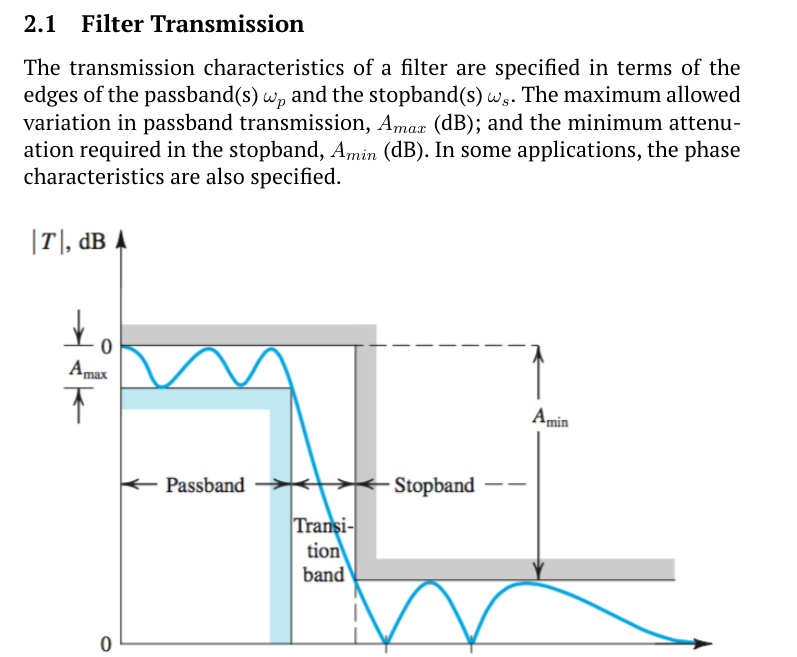
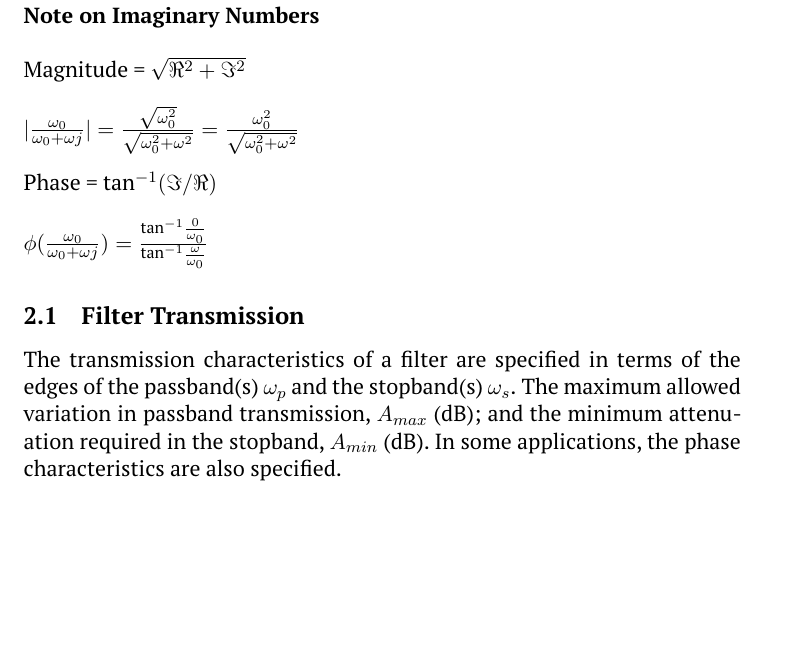
Before and after one commit to bnuh/COMP-ENG-2020-TERM-5, a LaTeX document (ENG5854/ENG5854 Electronic Circuits II.tex): part of page 9 of 26 before the commit and part of page 9 of 27 after it, cut at the place of the change, the shorter picture padded with empty space. Compiled offline with pdfLaTeX.

Commit message:
Imaginary numbers

```diff
--- a/ENG5854/ENG5854 Electronic Circuits II.tex
+++ b/ENG5854/ENG5854 Electronic Circuits II.tex
@@ -202,7 +203,18 @@
 %%%%%%%%%%%%%%%%%%%%%%%%%%%%%%%%%%%%%%%%%%%%%%%%%
 
     \section{Filters and Tuned Amplifiers}
-    A filter is a linear two-port network with a transfer function $T(s) = V_o(s)/V_i(s)$. For physical frequencies, the filter transmission is expressed as $T(j\omega) = |T(j\omega)|e^{j\phi(\omega)}$. The magnitude of transmission can be expressed in decibels using either the gain function $G(\omega) = 20\text{log}|T|$ or the attenuation function $A(\omega) = −20 \text{log} |T|$.
+    A filter is a linear two-port network with a transfer function $T(s) = V_o(s)/V_i(s)$. For physical frequencies, the filter transmission is expressed as $T(j\omega) = |T(j\omega)|e^{j\phi(\omega)}$. The magnitude of transmission can be expressed in decibels using either the gain function $G(\omega) = 20\text{log}|T|$ or the attenuation function $A(\omega) = −20 \text{log} |T|$.    \\
+
+    \textbf{Note on Imaginary Numbers} \\
+
+    Magnitude = $\sqrt{\Re^2 + \Im^2}$ \\
+
+    $|\frac{\omega_0}{\omega_0+\omega j}| = \frac{\sqrt{\omega_0 ^2}}{\sqrt{\omega_0^2 + \omega^2}} = \frac{\omega_0 ^2}{\sqrt{\omega_0^2 + \omega^2}}$ \\
+
+    Phase = $\text{tan}^{-1}(\Im / \Re)$ \\
+
+    $\phi(\frac{\omega_0}{\omega_0+\omega j}) = \frac{\text{tan}^{-1}\frac{0}{\omega_0}}{\text{tan}^{-1}\frac{\omega}{\omega_0}}$
+
     \subsection{Filter Transmission}
 
     The transmission characteristics of a filter are specified in terms of the edges of the passband(s) $\omega_p$ and the stopband(s) $\omega_s$. The maximum allowed variation in passband transmission, $A_{max}$ (dB); and the minimum attenuation required in the stopband, $A_{min}$ (dB). In some applications, the phase characteristics are also specified. \\
```
Also changed, not shown: ENG5854/ENG5854 Electronic Circuits II.tex (1 more changed lines).
